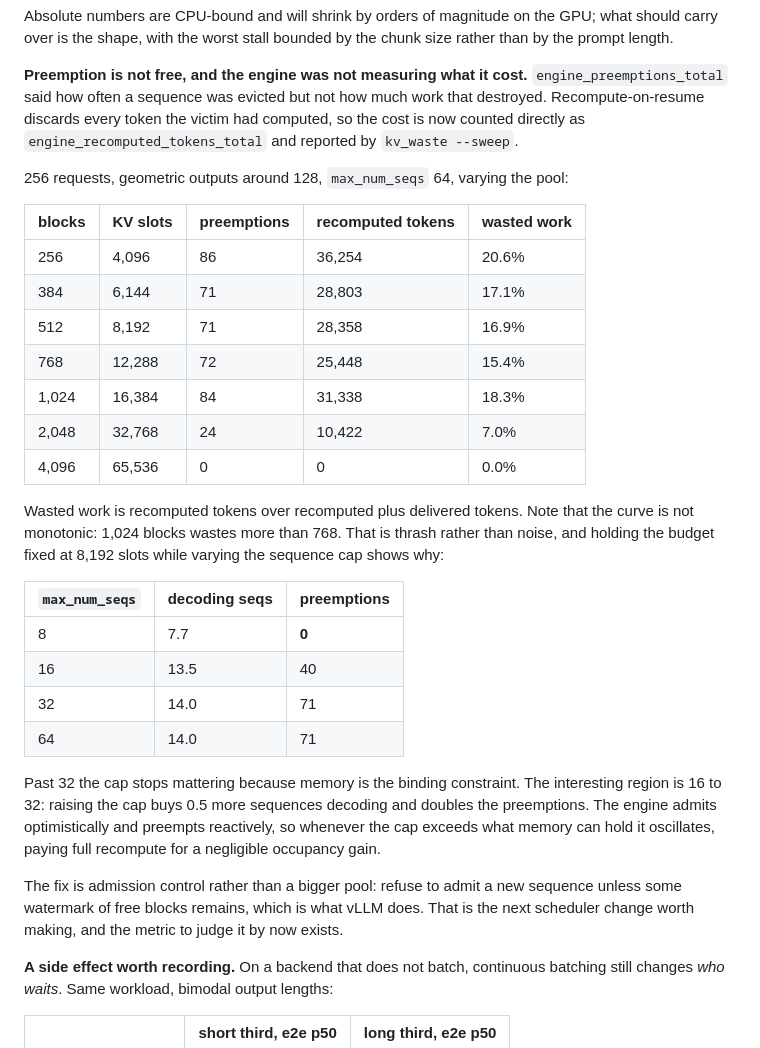
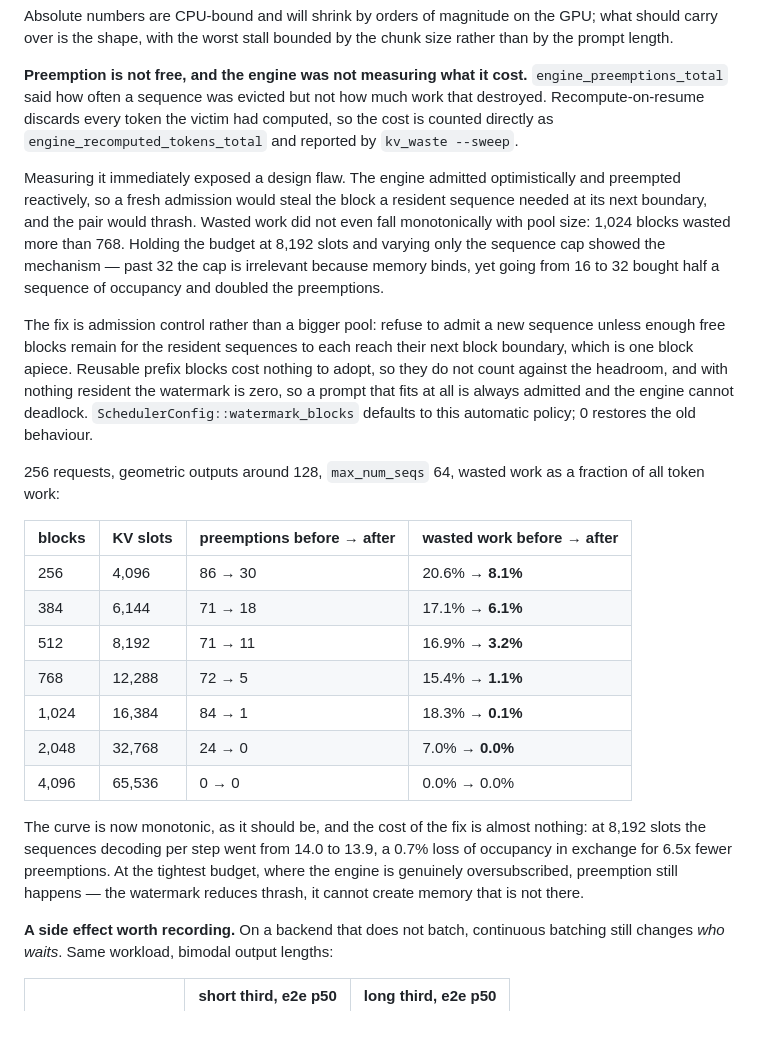
Before and after one commit to AarnavNoble/llm-engine, a Markdown page: docs/benchmarks.md, the part around the change. Rendered like a GitHub page; blank space fills up the shorter version.

Commit message:
bench: record the watermark's effect on recompute waste
Wasted work as a fraction of all token work, before and after the admission
watermark, across pool sizes at 256 requests:

   4,096 slots   20.6% -> 8.1%    (86 -> 30 preemptions)
   6,144 slots   17.1% -> 6.1%    (71 -> 18)
   8,192 slots   16.9% -> 3.2%    (71 -> 11)
  12,288 slots   15.4% -> 1.1%    (72 -> 5)
  16,384 slots   18.3% -> 0.1%    (84 -> 1)
  32,768 slots    7.0% -> 0.0%    (24 -> 0)

The curve is monotonic now, which it should have been all along, and occupancy
barely moved: 14.0 to 13.9 sequences decoding per step at 8,192 slots. At the
tightest budget preemption still happens, because the watermark reduces thrash
and cannot invent memory that is not there.

Claude-Session: https://claude.ai/code/session_01CXf7PUFsWvnsAWSgSAEQRU

```diff
--- a/docs/benchmarks.md
+++ b/docs/benchmarks.md
@@ -125,43 +125,44 @@ chunk size rather than by the prompt length.
 **Preemption is not free, and the engine was not measuring what it cost.**
 `engine_preemptions_total` said how often a sequence was evicted but not how
 much work that destroyed. Recompute-on-resume discards every token the victim
-had computed, so the cost is now counted directly as
+had computed, so the cost is counted directly as
 `engine_recomputed_tokens_total` and reported by `kv_waste --sweep`.
 
-256 requests, geometric outputs around 128, `max_num_seqs` 64, varying the pool:
-
-| blocks | KV slots | preemptions | recomputed tokens | wasted work |
-|---|---|---|---|---|
-| 256 | 4,096 | 86 | 36,254 | 20.6% |
-| 384 | 6,144 | 71 | 28,803 | 17.1% |
-| 512 | 8,192 | 71 | 28,358 | 16.9% |
-| 768 | 12,288 | 72 | 25,448 | 15.4% |
-| 1,024 | 16,384 | 84 | 31,338 | 18.3% |
-| 2,048 | 32,768 | 24 | 10,422 | 7.0% |
-| 4,096 | 65,536 | 0 | 0 | 0.0% |
-
-Wasted work is recomputed tokens over recomputed plus delivered tokens. Note
-that the curve is not monotonic: 1,024 blocks wastes more than 768. That is
-thrash rather than noise, and holding the budget fixed at 8,192 slots while
-varying the sequence cap shows why:
-
-| `max_num_seqs` | decoding seqs | preemptions |
-|---|---|---|
-| 8 | 7.7 | **0** |
-| 16 | 13.5 | 40 |
-| 32 | 14.0 | 71 |
-| 64 | 14.0 | 71 |
-
-Past 32 the cap stops mattering because memory is the binding constraint. The
-interesting region is 16 to 32: raising the cap buys 0.5 more sequences
-decoding and doubles the preemptions. The engine admits optimistically and
-preempts reactively, so whenever the cap exceeds what memory can hold it
-oscillates, paying full recompute for a negligible occupancy gain.
+Measuring it immediately exposed a design flaw. The engine admitted
+optimistically and preempted reactively, so a fresh admission would steal the
+block a resident sequence needed at its next boundary, and the pair would
+thrash. Wasted work did not even fall monotonically with pool size: 1,024
+blocks wasted more than 768. Holding the budget at 8,192 slots and varying only
+the sequence cap showed the mechanism — past 32 the cap is irrelevant because
+memory binds, yet going from 16 to 32 bought half a sequence of occupancy and
+doubled the preemptions.
 
 The fix is admission control rather than a bigger pool: refuse to admit a new
-sequence unless some watermark of free blocks remains, which is what vLLM does.
-That is the next scheduler change worth making, and the metric to judge it by
-now exists.
+sequence unless enough free blocks remain for the resident sequences to each
+reach their next block boundary, which is one block apiece. Reusable prefix
+blocks cost nothing to adopt, so they do not count against the headroom, and
+with nothing resident the watermark is zero, so a prompt that fits at all is
+always admitted and the engine cannot deadlock. `SchedulerConfig::watermark_blocks`
+defaults to this automatic policy; 0 restores the old behaviour.
+
+256 requests, geometric outputs around 128, `max_num_seqs` 64, wasted work as a
+fraction of all token work:
+
+| blocks | KV slots | preemptions before → after | wasted work before → after |
+|---|---|---|---|
+| 256 | 4,096 | 86 → 30 | 20.6% → **8.1%** |
+| 384 | 6,144 | 71 → 18 | 17.1% → **6.1%** |
+| 512 | 8,192 | 71 → 11 | 16.9% → **3.2%** |
+| 768 | 12,288 | 72 → 5 | 15.4% → **1.1%** |
+| 1,024 | 16,384 | 84 → 1 | 18.3% → **0.1%** |
+| 2,048 | 32,768 | 24 → 0 | 7.0% → **0.0%** |
+| 4,096 | 65,536 | 0 → 0 | 0.0% → 0.0% |
+
+The curve is now monotonic, as it should be, and the cost of the fix is almost
+nothing: at 8,192 slots the sequences decoding per step went from 14.0 to 13.9,
+a 0.7% loss of occupancy in exchange for 6.5x fewer preemptions. At the tightest
+budget, where the engine is genuinely oversubscribed, preemption still happens —
+the watermark reduces thrash, it cannot create memory that is not there.
 
 **A side effect worth recording.** On a backend that does not batch, continuous
 batching still changes *who waits*. Same workload, bimodal output lengths:
```
Also changed, not shown: README.md (+1 -1 lines).
